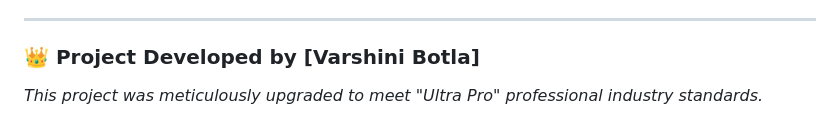
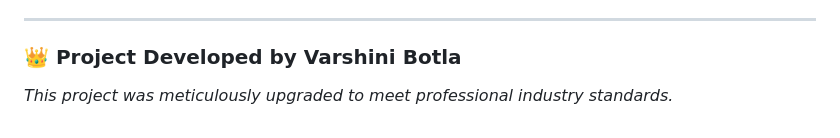
Before and after one commit to varshini-botla/automated-examination-web-system, a Markdown page: README.md, the part around the change. Rendered like a GitHub page.

```diff
--- a/README.md
+++ b/README.md
@@ -81,5 +81,5 @@ npm run dev
 
 ---
 
-### 👑 Project Developed by [Varshini Botla]
-*This project was meticulously upgraded to meet "Ultra Pro" professional industry standards.*
+### 👑 Project Developed by Varshini Botla
+*This project was meticulously upgraded to meet professional industry standards.*
```
